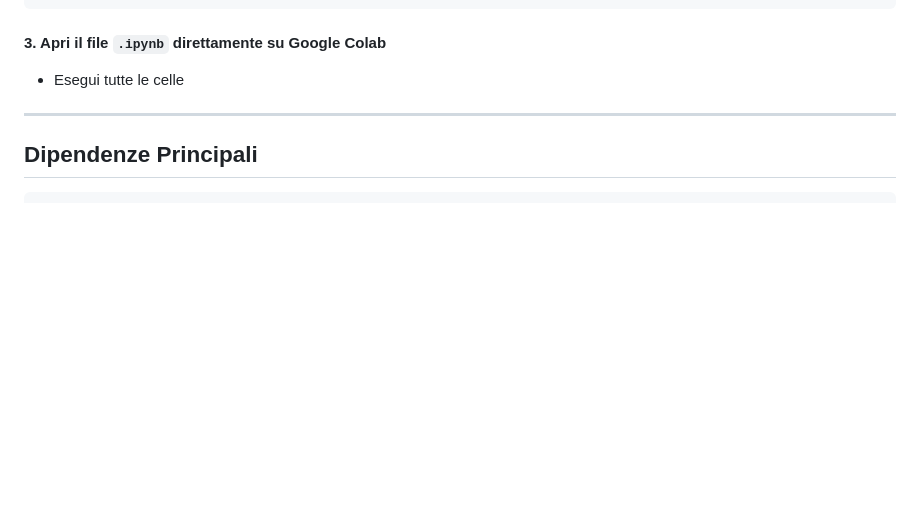
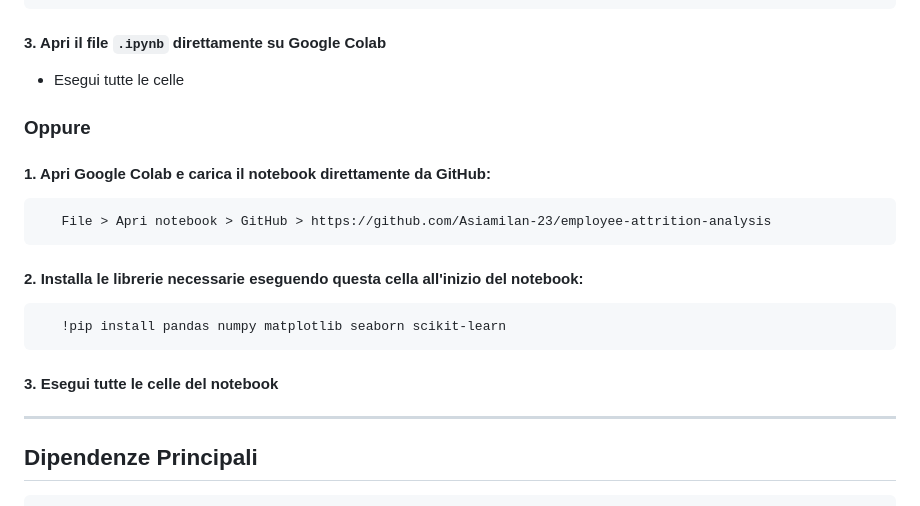
Before and after one commit to Asiamilan-23/employee-attrition-analysis, a Markdown page: README.md, the part around the change. GitHub-like rendering; blank space fills up the shorter version.

Commit message:
Update README.md
Aggiunto istruzioni aggiuntive per l'apertura del file su Colab Google. Riga 145-155

````diff
--- a/README.md
+++ b/README.md
@@ -142,6 +142,17 @@ install pandas numpy matplotlib seaborn scikit-learn
 #### 3. Apri il file `.ipynb` direttamente su Google Colab
 - Esegui tutte le celle
 
+### Oppure
+#### 1. Apri Google Colab e carica il notebook direttamente da GitHub:
+```
+   File > Apri notebook > GitHub > https://github.com/Asiamilan-23/employee-attrition-analysis
+```
+#### 2. Installa le librerie necessarie eseguendo questa cella all'inizio del notebook:
+```
+   !pip install pandas numpy matplotlib seaborn scikit-learn
+```
+#### 3. Esegui tutte le celle del notebook
+
 ---
 
 ## Dipendenze Principali
````
